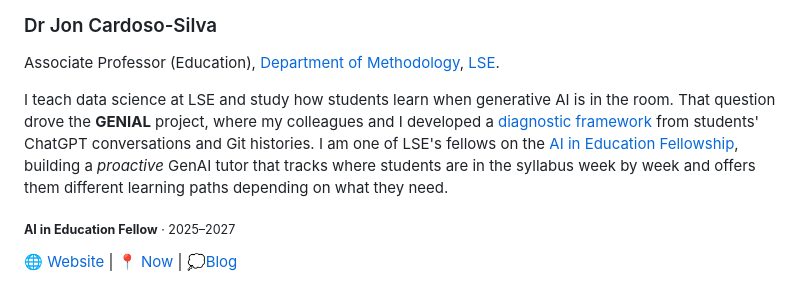
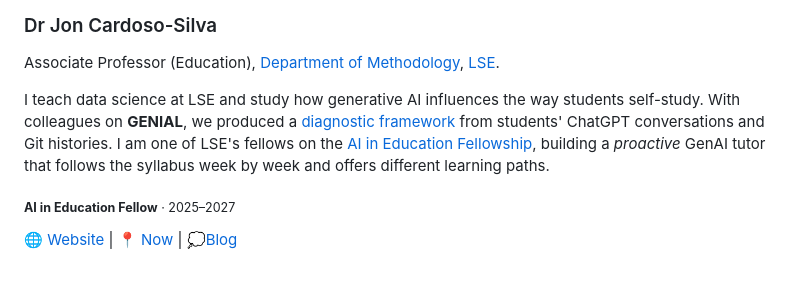
Before and after one commit to jonjoncardoso/jonjoncardoso, a Markdown page: README.md, the part around the change. GitHub-like rendering.

Commit message:
Rewrite profile bio: GenAI and self-study, less brochure phrasing.

```diff
--- a/README.md
+++ b/README.md
@@ -4,7 +4,9 @@
 
 <p>Associate Professor (Education), <a href="https://www.lse.ac.uk/methodology">Department of Methodology</a>, <a href="https://www.lse.ac.uk/">LSE</a>.</p>
 
-<p>I teach data science at LSE and study how students learn when generative AI is in the room. That question drove the <b>GEN<font color="#D55816">IA</font>L</b> project, where my colleagues and I developed a <a href="https://papers.ssrn.com/sol3/papers.cfm?abstract_id=5674422">diagnostic framework</a> from students' ChatGPT conversations and Git histories. I am one of LSE's fellows on the <a href="https://info.lse.ac.uk/staff/ESE/AI-Fellowships-call">AI in Education Fellowship</a>, building a <i>proactive</i> GenAI tutor that tracks where students are in the syllabus week by week and offers them different learning paths depending on what they need.</p>
+<p>I teach data science at LSE and study how generative AI influences the way students self-study.
+With colleagues on <b>GEN<font color="#D55816">IA</font>L</b>, we produced a <a href="https://papers.ssrn.com/sol3/papers.cfm?abstract_id=5674422">diagnostic framework</a> from students' ChatGPT conversations and Git histories.
+I am one of LSE's fellows on the <a href="https://info.lse.ac.uk/staff/ESE/AI-Fellowships-call">AI in Education Fellowship</a>, building a <i>proactive</i> GenAI tutor that follows the syllabus week by week and offers different learning paths.</p>
 
 <p><sub><b>AI in Education Fellow</b> · 2025–2027</sub></p>
 
```
